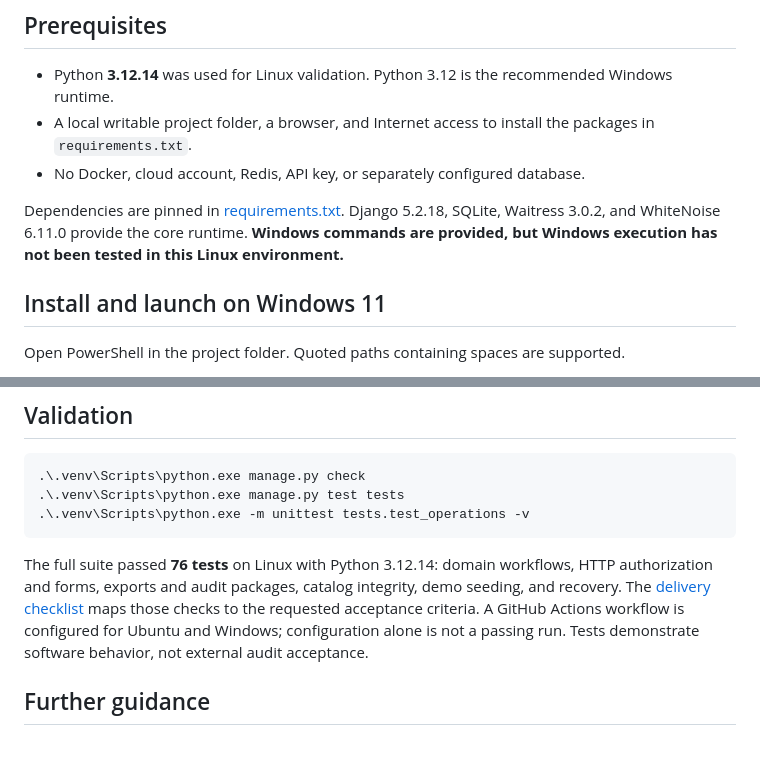
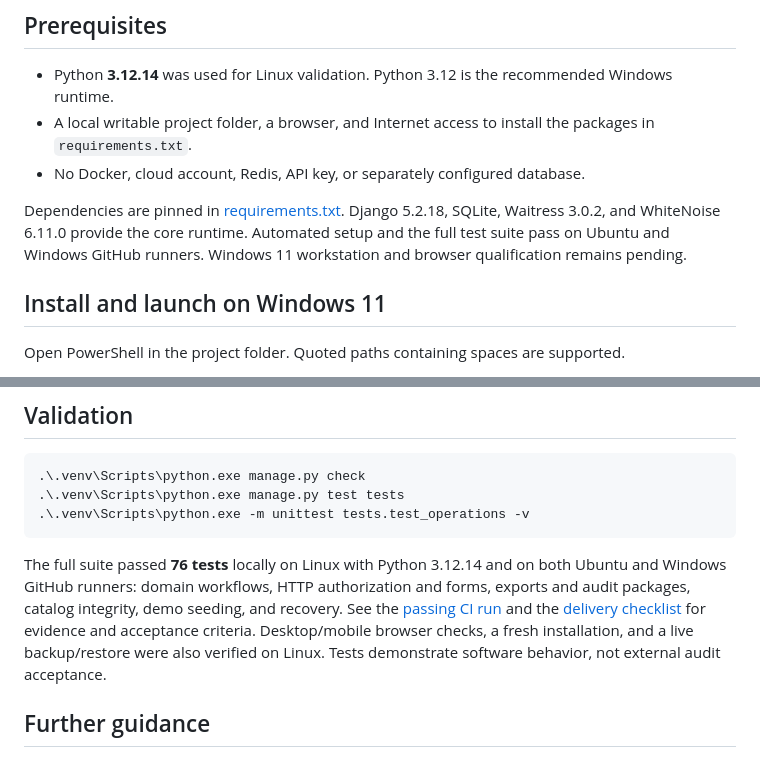
Before and after one commit to Aur4aaa/NAVA, a Markdown page: README.md, 2 parts joined by grey strips. GitHub-like rendering.

Commit message:
Document passing Ubuntu and Windows validation

````diff
--- a/README.md
+++ b/README.md
@@ -12,7 +12,7 @@ This delivery implements the Milestone 1 foundation and selected operational fea
 - A local writable project folder, a browser, and Internet access to install the packages in `requirements.txt`.
 - No Docker, cloud account, Redis, API key, or separately configured database.
 
-Dependencies are pinned in [requirements.txt](requirements.txt). Django 5.2.18, SQLite, Waitress 3.0.2, and WhiteNoise 6.11.0 provide the core runtime. **Windows commands are provided, but Windows execution has not been tested in this Linux environment.**
+Dependencies are pinned in [requirements.txt](requirements.txt). Django 5.2.18, SQLite, Waitress 3.0.2, and WhiteNoise 6.11.0 provide the core runtime. Automated setup and the full test suite pass on Ubuntu and Windows GitHub runners. Windows 11 workstation and browser qualification remains pending.
 
 ## Install and launch on Windows 11
 
@@ -97,7 +97,7 @@ The default data directory is `.runtime`, containing `nava.sqlite3`, private evi
 .\.venv\Scripts\python.exe -m unittest tests.test_operations -v
 ```
 
-The full suite passed **76 tests** on Linux with Python 3.12.14: domain workflows, HTTP authorization and forms, exports and audit packages, catalog integrity, demo seeding, and recovery. The [delivery checklist](docs/continuation.md) maps those checks to the requested acceptance criteria. A GitHub Actions workflow is configured for Ubuntu and Windows; configuration alone is not a passing run. Tests demonstrate software behavior, not external audit acceptance.
+The full suite passed **76 tests** locally on Linux with Python 3.12.14 and on both Ubuntu and Windows GitHub runners: domain workflows, HTTP authorization and forms, exports and audit packages, catalog integrity, demo seeding, and recovery. See the [passing CI run](https://github.com/Aur4aaa/NAVA/actions/runs/39714197780) and the [delivery checklist](docs/continuation.md) for evidence and acceptance criteria. Desktop/mobile browser checks, a fresh installation, and a live backup/restore were also verified on Linux. Tests demonstrate software behavior, not external audit acceptance.
 
 ## Further guidance
 
````
Also changed, not shown: docs/continuation.md (+6 -6 lines), docs/operations.md (+1 -1 lines).
